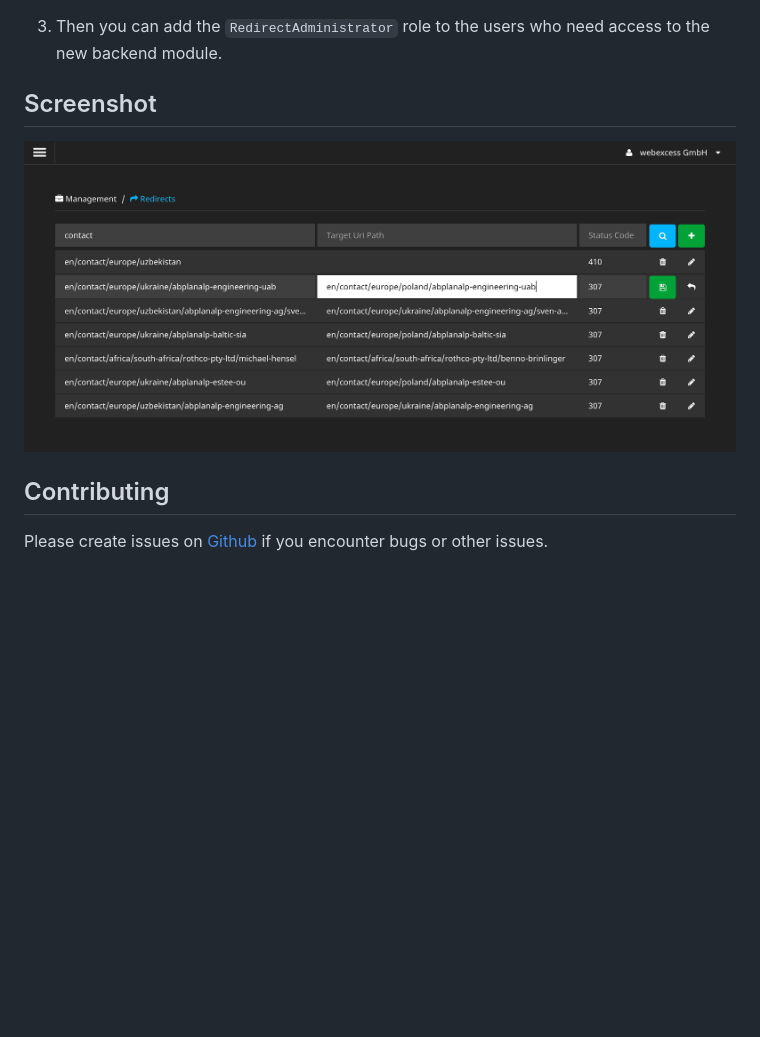
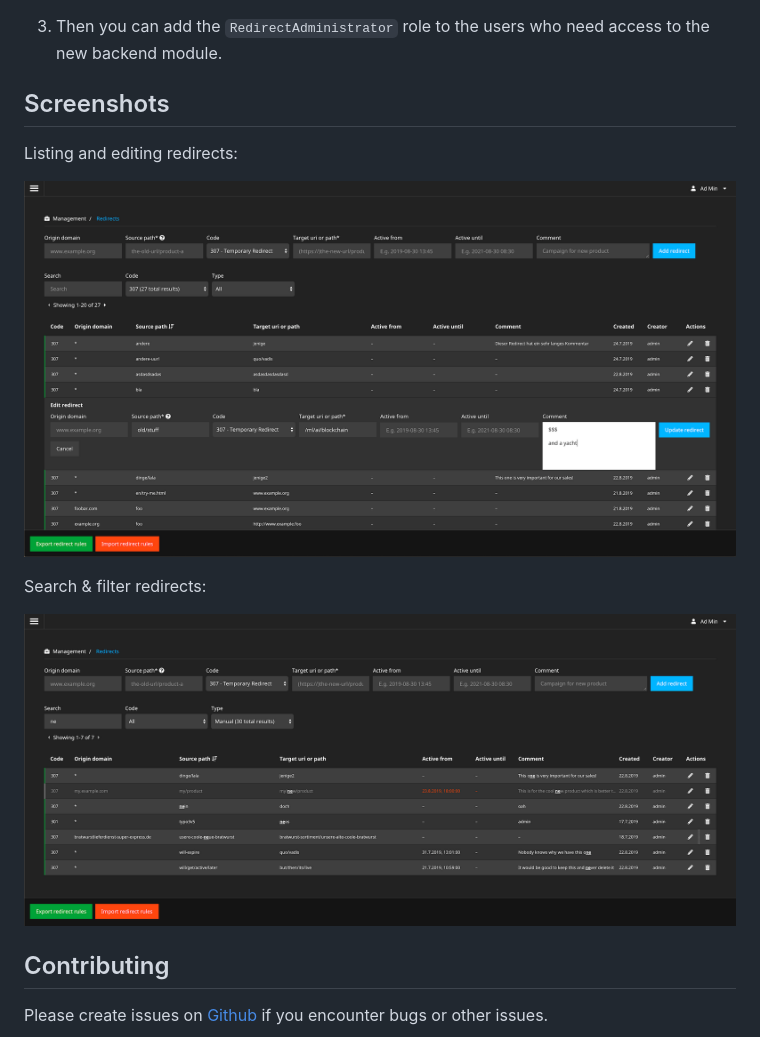
Before and after one commit to neos/redirecthandler-ui, a Markdown page: README.md, the part around the change. GitHub-like rendering; pictures changed too: Documentation/edit-redirects.png (added), Documentation/filter-redirects.png (added), Documentation/redirects-module.png (deleted); blank space fills up the shorter version.

Commit message:
TASK: Update screenshots

```diff
--- a/README.md
+++ b/README.md
@@ -17,8 +17,15 @@ This package is compatible with Neos 3.x, 4.x and will be maintained for upcomin
 2. Then run `composer update` in your projects root folder.
 3. Then you can add the `RedirectAdministrator` role to the users who need access to the new backend module.
 
-## Screenshot
-![Redirects Module Screenshot](Documentation/redirects-module.png?raw=true "Redirects Module Screenshot")
+## Screenshots
+
+Listing and editing redirects:
+
+![Redirects Module Screenshot](Documentation/edit-redirects.png "Redirects Module Screenshot")
+
+Search & filter redirects:
+
+![Filtering redirects](Documentation/filter-redirects.png "Redirects Module Screenshot with active filter")
 
 ## Contributing
 
```
